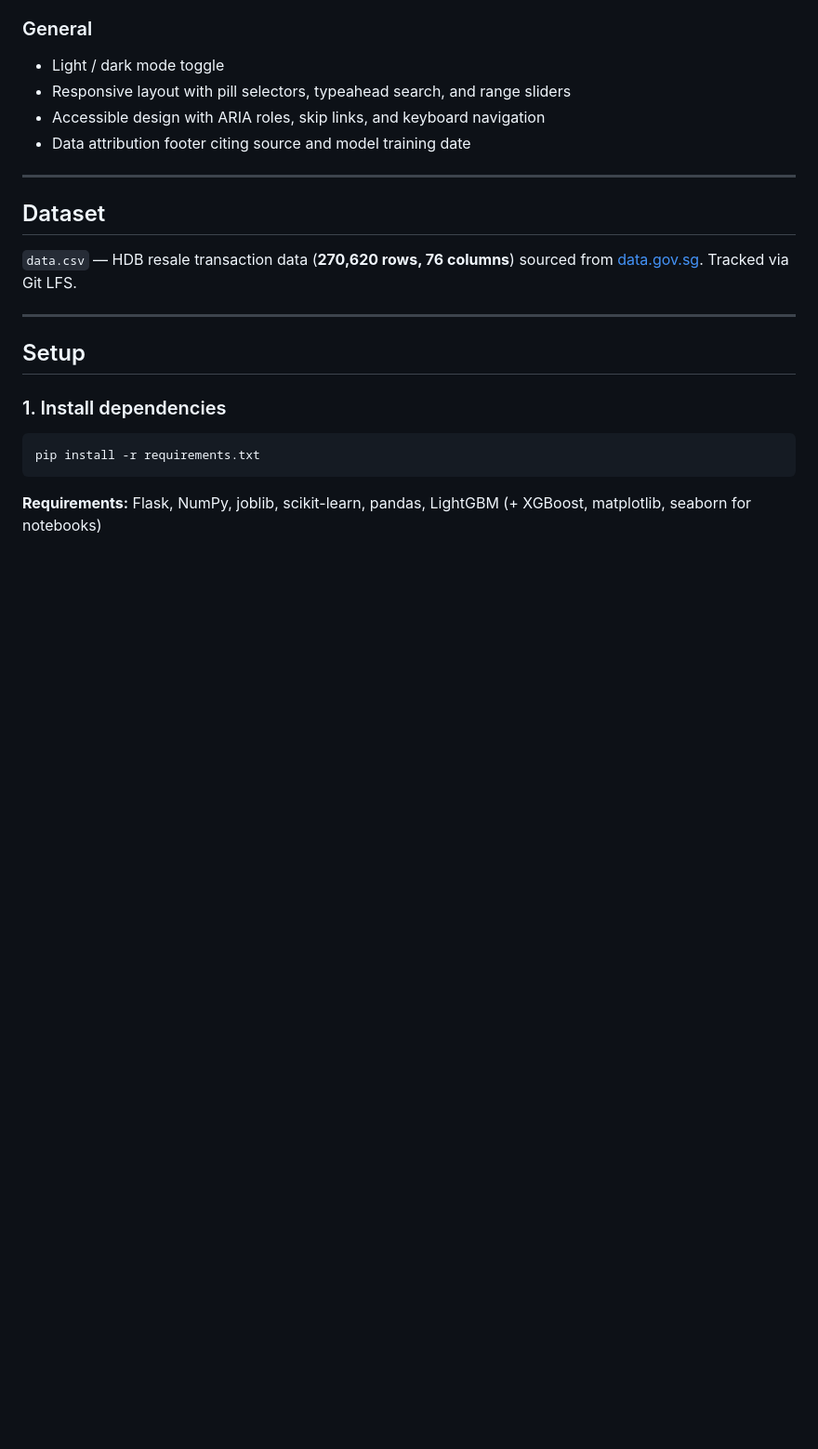
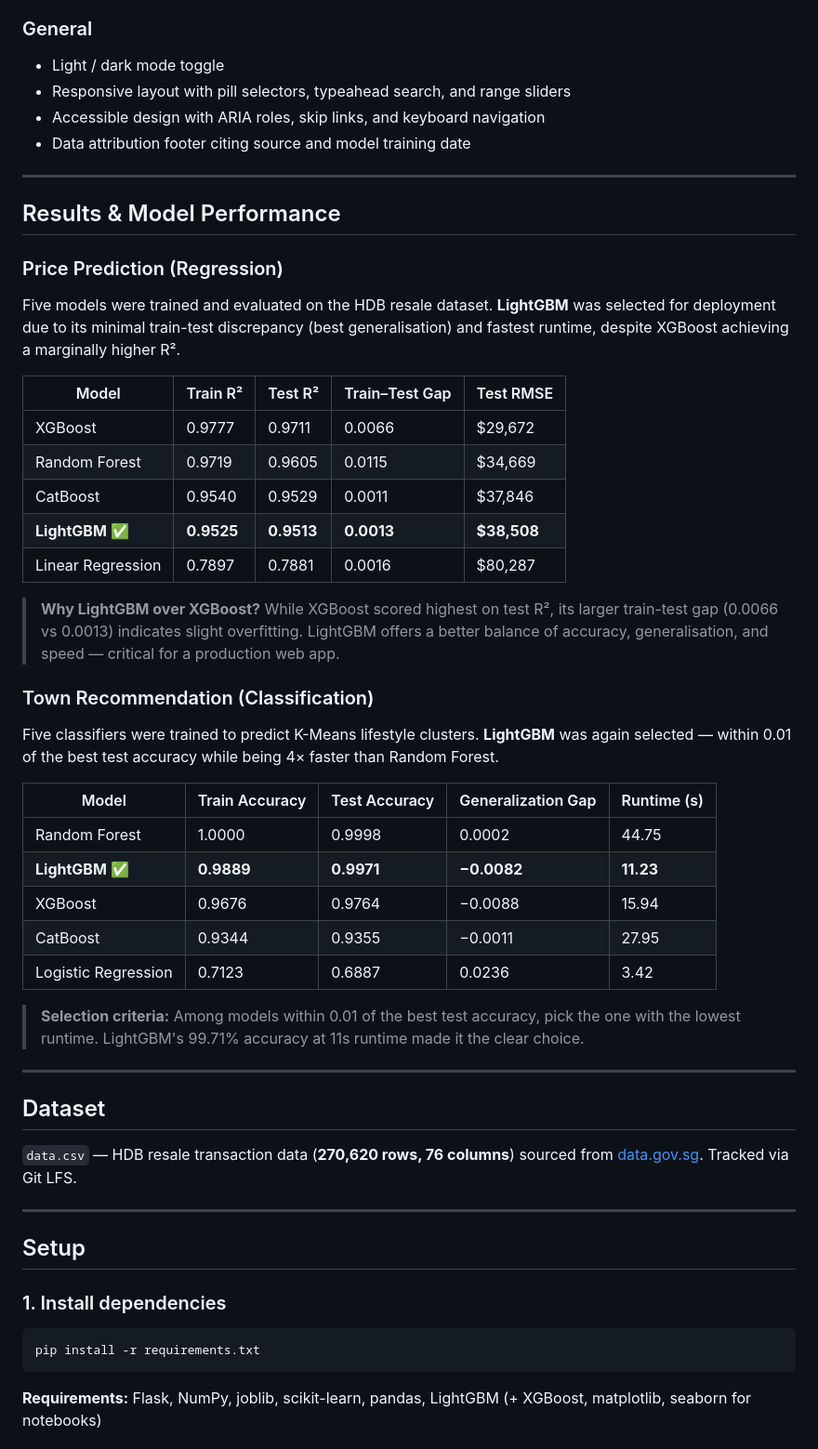
Before and after one commit to Lucas-sam93/HDB-Data-Sprint, a Markdown page: README.md, the part around the change. Shown at 93% size. GitHub-like rendering; blank space fills up the shorter version.

Commit message:
Add results and model performance section to README.md, detailing price prediction and town recommendation outcomes with model comparisons and selection criteria

```diff
--- a/README.md
+++ b/README.md
@@ -58,6 +58,38 @@ We built **W.O.W. (Worth-Or-What?)**, an end-to-end data product that combines e
 
 ---
 
+## Results & Model Performance
+
+### Price Prediction (Regression)
+
+Five models were trained and evaluated on the HDB resale dataset. **LightGBM** was selected for deployment due to its minimal train-test discrepancy (best generalisation) and fastest runtime, despite XGBoost achieving a marginally higher R².
+
+| Model | Train R² | Test R² | Train–Test Gap | Test RMSE |
+|-------|----------|---------|----------------|-----------|
+| XGBoost | 0.9777 | 0.9711 | 0.0066 | $29,672 |
+| Random Forest | 0.9719 | 0.9605 | 0.0115 | $34,669 |
+| CatBoost | 0.9540 | 0.9529 | 0.0011 | $37,846 |
+| **LightGBM** ✅ | **0.9525** | **0.9513** | **0.0013** | **$38,508** |
+| Linear Regression | 0.7897 | 0.7881 | 0.0016 | $80,287 |
+
+> **Why LightGBM over XGBoost?** While XGBoost scored highest on test R², its larger train-test gap (0.0066 vs 0.0013) indicates slight overfitting. LightGBM offers a better balance of accuracy, generalisation, and speed — critical for a production web app.
+
+### Town Recommendation (Classification)
+
+Five classifiers were trained to predict K-Means lifestyle clusters. **LightGBM** was again selected — within 0.01 of the best test accuracy while being 4× faster than Random Forest.
+
+| Model | Train Accuracy | Test Accuracy | Generalization Gap | Runtime (s) |
+|-------|----------------|---------------|--------------------|-------------|
+| Random Forest | 1.0000 | 0.9998 | 0.0002 | 44.75 |
+| **LightGBM** ✅ | **0.9889** | **0.9971** | **−0.0082** | **11.23** |
+| XGBoost | 0.9676 | 0.9764 | −0.0088 | 15.94 |
+| CatBoost | 0.9344 | 0.9355 | −0.0011 | 27.95 |
+| Logistic Regression | 0.7123 | 0.6887 | 0.0236 | 3.42 |
+
+> **Selection criteria:** Among models within 0.01 of the best test accuracy, pick the one with the lowest runtime. LightGBM's 99.71% accuracy at 11s runtime made it the clear choice.
+
+---
+
 ## Dataset
 
 `data.csv` — HDB resale transaction data (**270,620 rows, 76 columns**) sourced from [data.gov.sg](https://data.gov.sg). Tracked via Git LFS.
```
